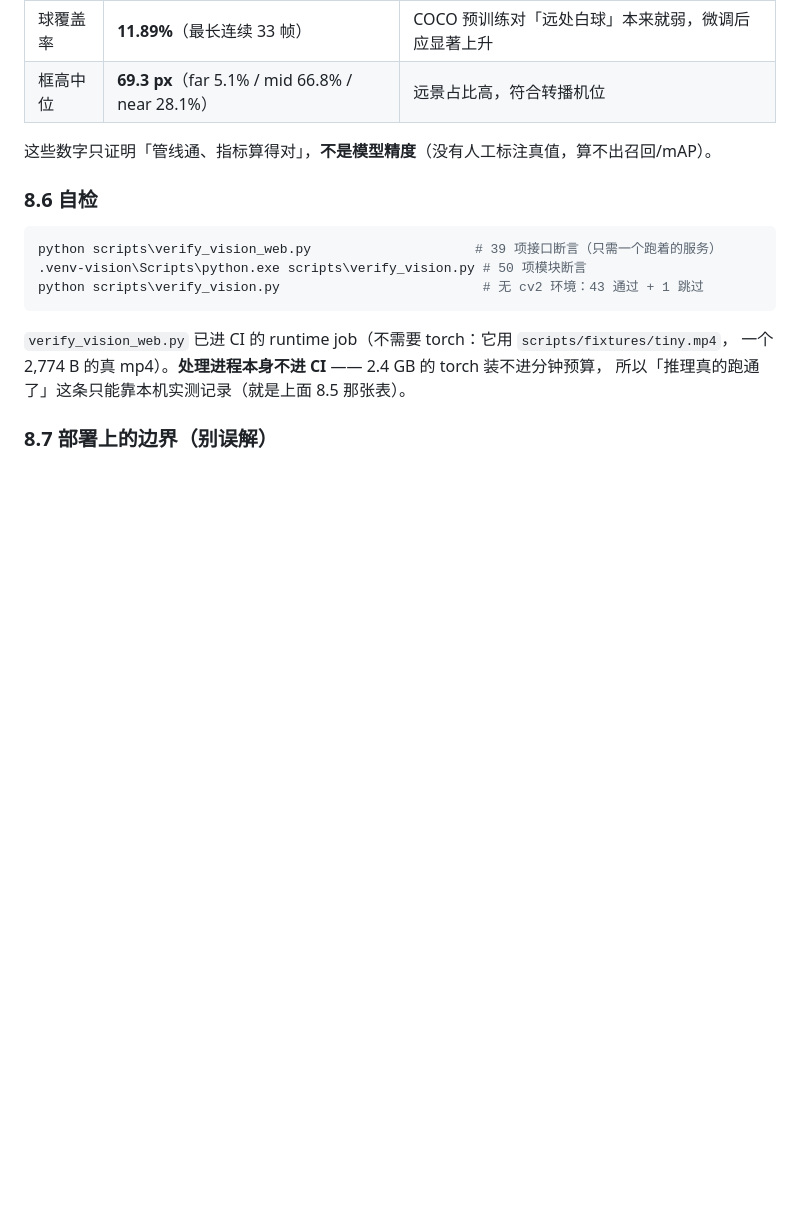
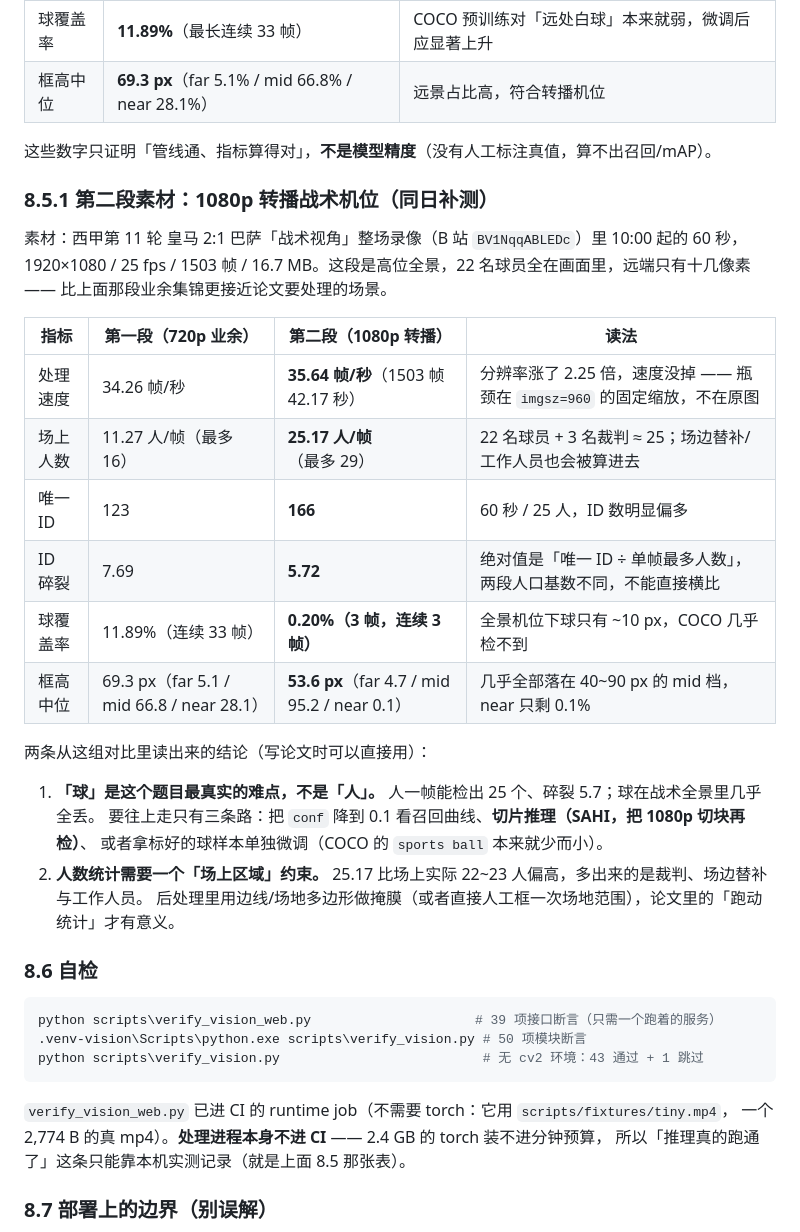
Before and after one commit to HML05/AIfootball, a Markdown page: docs/YOLOv8-检测跟踪-方案.md, the part around the change. GitHub-like rendering; blank space fills up the shorter version.

Commit message:
docs(vision): 补记 1080p 转播机位的第二段实测，并提出球检出与场地掩膜两个结论
素材：西甲第 11 轮 皇马 2:1 巴萨「战术视角」整场（B 站 BV1NqqABLEDc）里 10:00 起 60 秒，
1920×1080 / 25 fps / 1503 帧，和第一段 720p 业余集锦并排比。

- 处理速度 35.64 帧/秒（1503 帧 42.17 秒）—— 分辨率涨 2.25 倍速度没掉，瓶颈在 imgsz=960 的固定缩放；
- 场上人数 25.17 人/帧（最多 29）、唯一 ID 166、碎裂 5.72、框高中位 53.6 px（mid 档 95.2%）；
- 球覆盖率从 11.89% 掉到 0.20%（3 帧）—— 全景机位下球只有约 10 px，COCO 几乎检不到。

由此写进文档的两条结论：①「球」才是这个题目最真实的难点，走 SAHI 切片 / 降 conf 看召回 / 单独微调三条路；
② 人数统计需要「场上区域」掩膜，否则裁判与场边工作人员会被算成球员。
两组数字都只是管线证据，没有人工标注真值，算不出召回与 mAP。

````diff
--- a/docs/YOLOv8-检测跟踪-方案.md
+++ b/docs/YOLOv8-检测跟踪-方案.md
@@ -297,6 +297,29 @@ torch，也不该让单 worker 被一次推理卡住）。
 
 这些数字只证明「管线通、指标算得对」，**不是模型精度**（没有人工标注真值，算不出召回/mAP）。
 
+### 8.5.1 第二段素材：1080p 转播战术机位（同日补测）
+
+素材：西甲第 11 轮 皇马 2:1 巴萨「战术视角」整场录像（B 站 `BV1NqqABLEDc`）里 10:00 起的 60 秒，
+1920×1080 / 25 fps / 1503 帧 / 16.7 MB。这段是高位全景，22 名球员全在画面里，远端只有十几像素 ——
+比上面那段业余集锦更接近论文要处理的场景。
+
+| 指标 | 第一段（720p 业余） | 第二段（1080p 转播） | 读法 |
+| --- | --- | --- | --- |
+| 处理速度 | 34.26 帧/秒 | **35.64 帧/秒**（1503 帧 42.17 秒） | 分辨率涨了 2.25 倍，速度没掉 —— 瓶颈在 `imgsz=960` 的固定缩放，不在原图 |
+| 场上人数 | 11.27 人/帧（最多 16） | **25.17 人/帧**（最多 29） | 22 名球员 + 3 名裁判 ≈ 25；场边替补/工作人员也会被算进去 |
+| 唯一 ID | 123 | **166** | 60 秒 / 25 人，ID 数明显偏多 |
+| ID 碎裂 | 7.69 | **5.72** | 绝对值是「唯一 ID ÷ 单帧最多人数」，两段人口基数不同，不能直接横比 |
+| 球覆盖率 | 11.89%（连续 33 帧） | **0.20%（3 帧，连续 3 帧）** | 全景机位下球只有 ~10 px，COCO 几乎检不到 |
+| 框高中位 | 69.3 px（far 5.1 / mid 66.8 / near 28.1） | **53.6 px**（far 4.7 / mid 95.2 / near 0.1） | 几乎全部落在 40~90 px 的 mid 档，near 只剩 0.1% |
+
+两条从这组对比里读出来的结论（写论文时可以直接用）：
+
+1. **「球」是这个题目最真实的难点，不是「人」。** 人一帧能检出 25 个、碎裂 5.7；球在战术全景里几乎全丢。
+   要往上走只有三条路：把 `conf` 降到 0.1 看召回曲线、**切片推理（SAHI，把 1080p 切块再检）**、
+   或者拿标好的球样本单独微调（COCO 的 `sports ball` 本来就少而小）。
+2. **人数统计需要一个「场上区域」约束。** 25.17 比场上实际 22~23 人偏高，多出来的是裁判、场边替补与工作人员。
+   后处理里用边线/场地多边形做掩膜（或者直接人工框一次场地范围），论文里的「跑动统计」才有意义。
+
 ### 8.6 自检
 
 ```powershell
````
